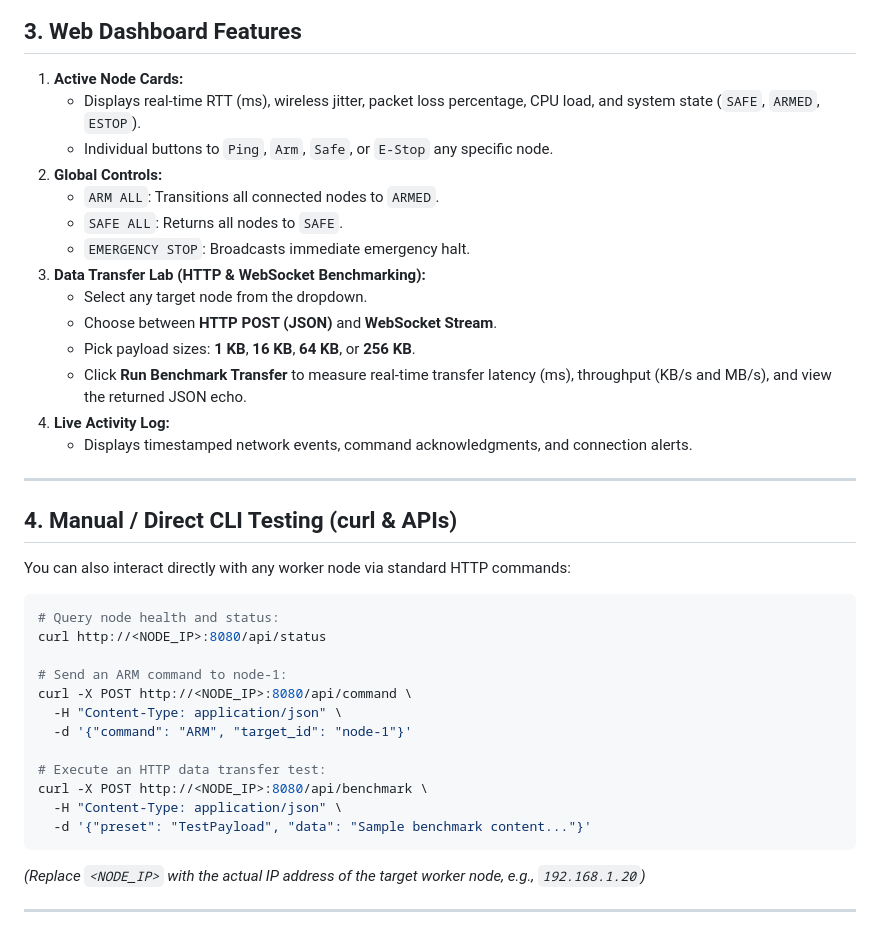
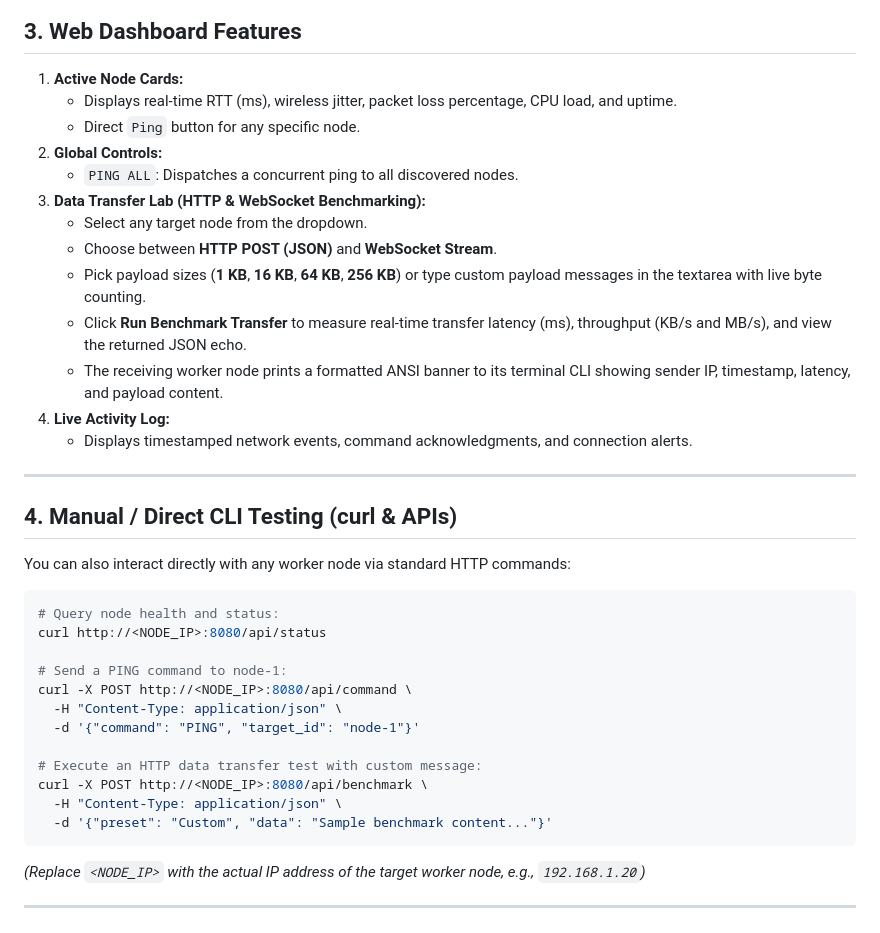
Before and after one commit to TemPattrakorn/c2-wireless-poc, a Markdown page: README.md, the part around the change. Drawn GitHub-style.

Commit message:
docs: update README with PING controls and benchmark data lab features

````diff
--- a/README.md
+++ b/README.md
@@ -105,17 +105,16 @@ Within 1 second, every active node will automatically appear on the C2 Master's
 ## 3. Web Dashboard Features
 
 1. **Active Node Cards:**
-   * Displays real-time RTT (ms), wireless jitter, packet loss percentage, CPU load, and system state (`SAFE`, `ARMED`, `ESTOP`).
-   * Individual buttons to `Ping`, `Arm`, `Safe`, or `E-Stop` any specific node.
+   * Displays real-time RTT (ms), wireless jitter, packet loss percentage, CPU load, and uptime.
+   * Direct `Ping` button for any specific node.
 2. **Global Controls:**
-   * `ARM ALL`: Transitions all connected nodes to `ARMED`.
-   * `SAFE ALL`: Returns all nodes to `SAFE`.
-   * `EMERGENCY STOP`: Broadcasts immediate emergency halt.
+   * `PING ALL`: Dispatches a concurrent ping to all discovered nodes.
 3. **Data Transfer Lab (HTTP & WebSocket Benchmarking):**
    * Select any target node from the dropdown.
    * Choose between **HTTP POST (JSON)** and **WebSocket Stream**.
-   * Pick payload sizes: **1 KB**, **16 KB**, **64 KB**, or **256 KB**.
+   * Pick payload sizes (**1 KB**, **16 KB**, **64 KB**, **256 KB**) or type custom payload messages in the textarea with live byte counting.
    * Click **Run Benchmark Transfer** to measure real-time transfer latency (ms), throughput (KB/s and MB/s), and view the returned JSON echo.
+   * The receiving worker node prints a formatted ANSI banner to its terminal CLI showing sender IP, timestamp, latency, and payload content.
 4. **Live Activity Log:**
    * Displays timestamped network events, command acknowledgments, and connection alerts.
 
@@ -129,15 +128,15 @@ You can also interact directly with any worker node via standard HTTP commands:
 # Query node health and status:
 curl http://<NODE_IP>:8080/api/status
 
-# Send an ARM command to node-1:
+# Send a PING command to node-1:
 curl -X POST http://<NODE_IP>:8080/api/command \
   -H "Content-Type: application/json" \
-  -d '{"command": "ARM", "target_id": "node-1"}'
+  -d '{"command": "PING", "target_id": "node-1"}'
 
-# Execute an HTTP data transfer test:
+# Execute an HTTP data transfer test with custom message:
 curl -X POST http://<NODE_IP>:8080/api/benchmark \
   -H "Content-Type: application/json" \
-  -d '{"preset": "TestPayload", "data": "Sample benchmark content..."}'
+  -d '{"preset": "Custom", "data": "Sample benchmark content..."}'
 ```
 
 *(Replace `<NODE_IP>` with the actual IP address of the target worker node, e.g., `192.168.1.20`)*
````
